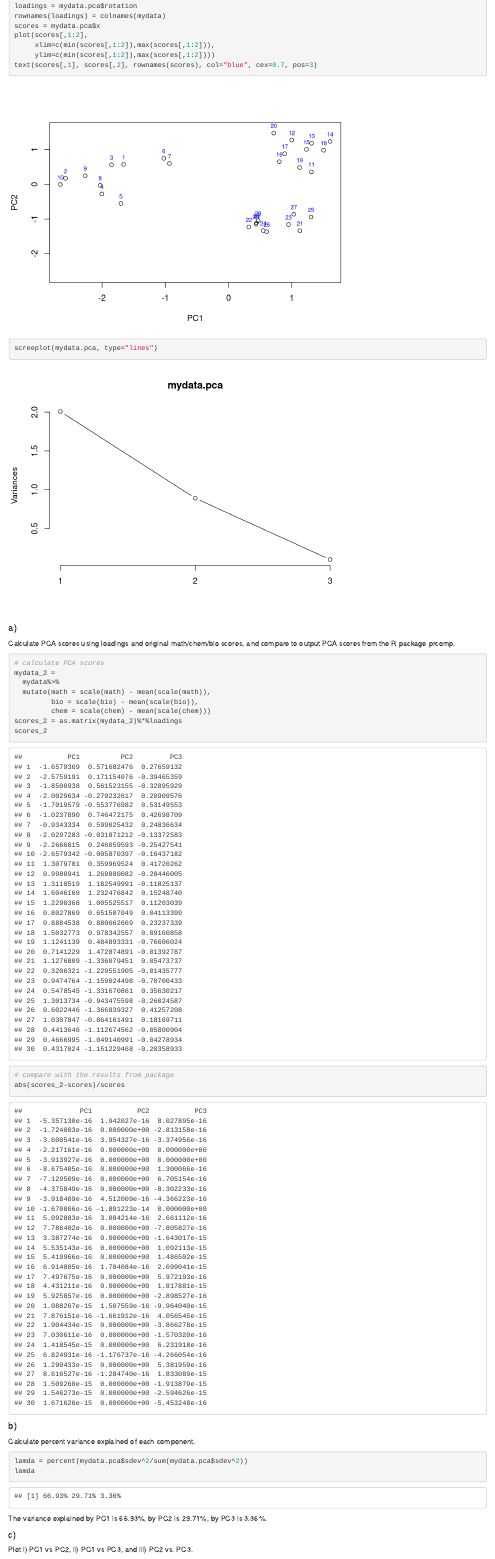
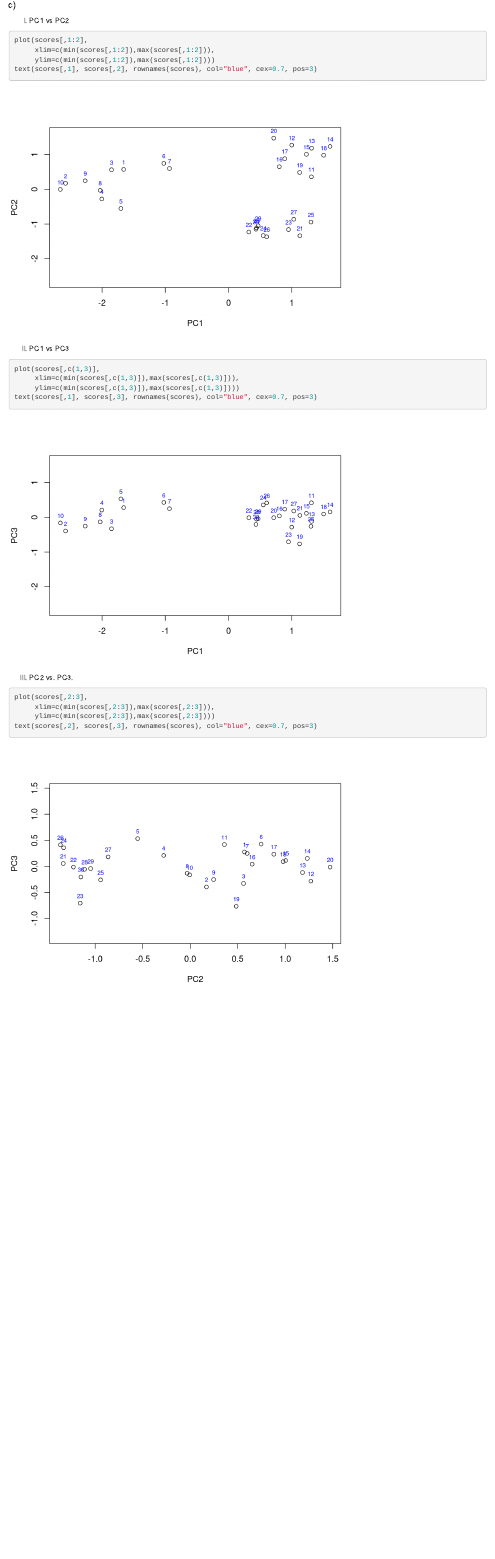
Before and after one commit to Zirui0324/8139_hw3, an R Markdown document (hw3.Rmd): the page in a window 1100 px wide, from 680 px down before the commit and from 2220 px down after it. Rendered offline with R 4.5, knitr and Pandoc, with nearby package versions.

Commit message:
im not mad

````diff
--- a/hw3.Rmd
+++ b/hw3.Rmd
@@ -23,11 +23,6 @@
 loadings = mydata.pca$rotation
 rownames(loadings) = colnames(mydata)
 scores = mydata.pca$x
-plot(scores[,1:2],
-     xlim=c(min(scores[,1:2]),max(scores[,1:2])),
-     ylim=c(min(scores[,1:2]),max(scores[,1:2])))
-text(scores[,1], scores[,2], rownames(scores), col="blue", cex=0.7, pos=3)
-screeplot(mydata.pca, type="lines")
 ```
 
 #### a)
@@ -59,7 +54,26 @@
 
 #### c)
 
-Plot i) PC1 vs PC2, ii) PC1 vs PC3, and iii) PC2 vs. PC3.
+i) PC1 vs PC2
 ```{r}
+plot(scores[,1:2],
+     xlim=c(min(scores[,1:2]),max(scores[,1:2])),
+     ylim=c(min(scores[,1:2]),max(scores[,1:2])))
+text(scores[,1], scores[,2], rownames(scores), col="blue", cex=0.7, pos=3)
+```
 
+ii) PC1 vs PC3
+```{r}
+plot(scores[,c(1,3)],
+     xlim=c(min(scores[,c(1,3)]),max(scores[,c(1,3)])),
+     ylim=c(min(scores[,c(1,3)]),max(scores[,c(1,3)])))
+text(scores[,1], scores[,3], rownames(scores), col="blue", cex=0.7, pos=3)
 ```
+
+iii) PC2 vs. PC3.
+```{r}
+plot(scores[,2:3],
+     xlim=c(min(scores[,2:3]),max(scores[,2:3])),
+     ylim=c(min(scores[,2:3]),max(scores[,2:3])))
+text(scores[,2], scores[,3], rownames(scores), col="blue", cex=0.7, pos=3)
+```
````
Also changed, not shown: hw3.html, hw3.Rmd (2 more changed lines).
